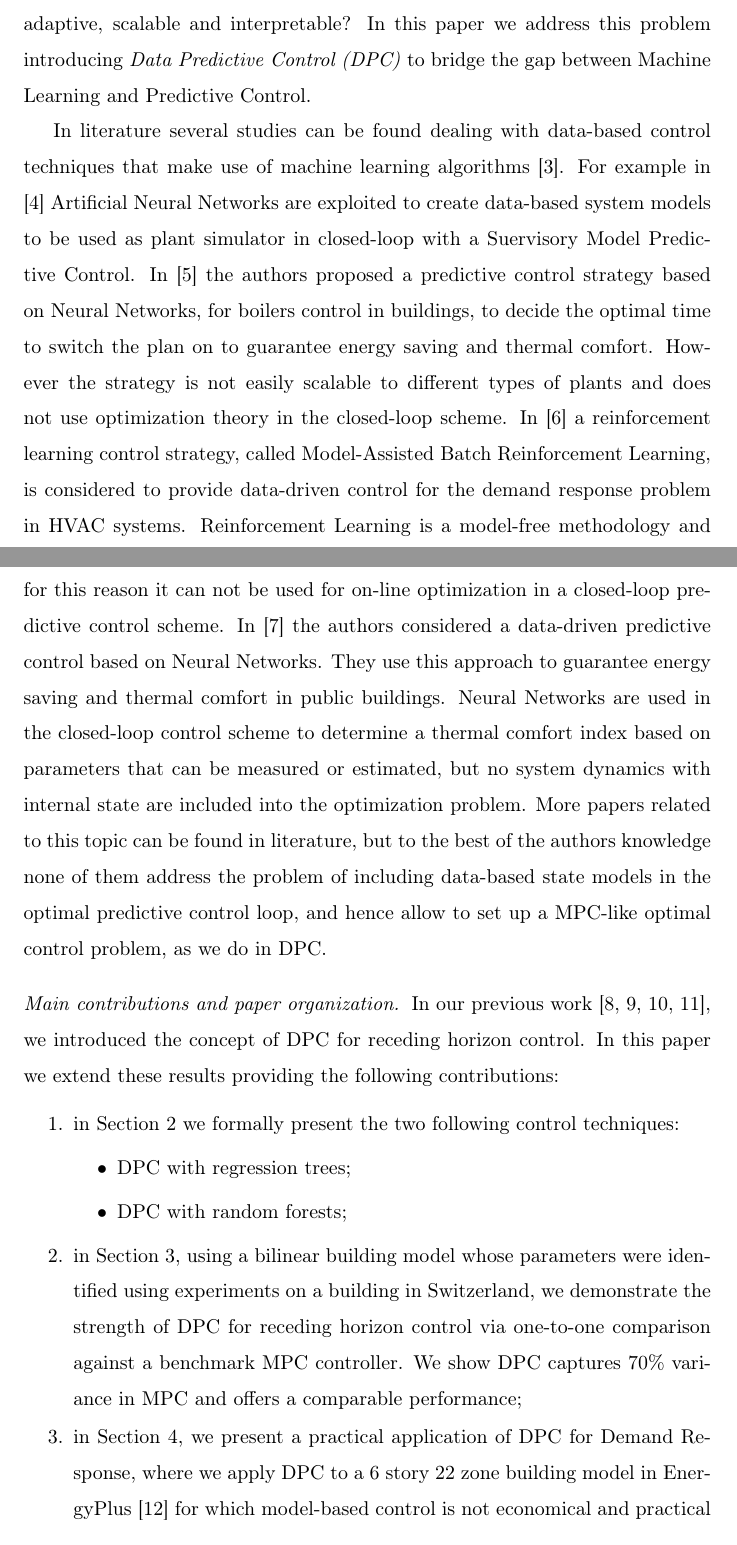
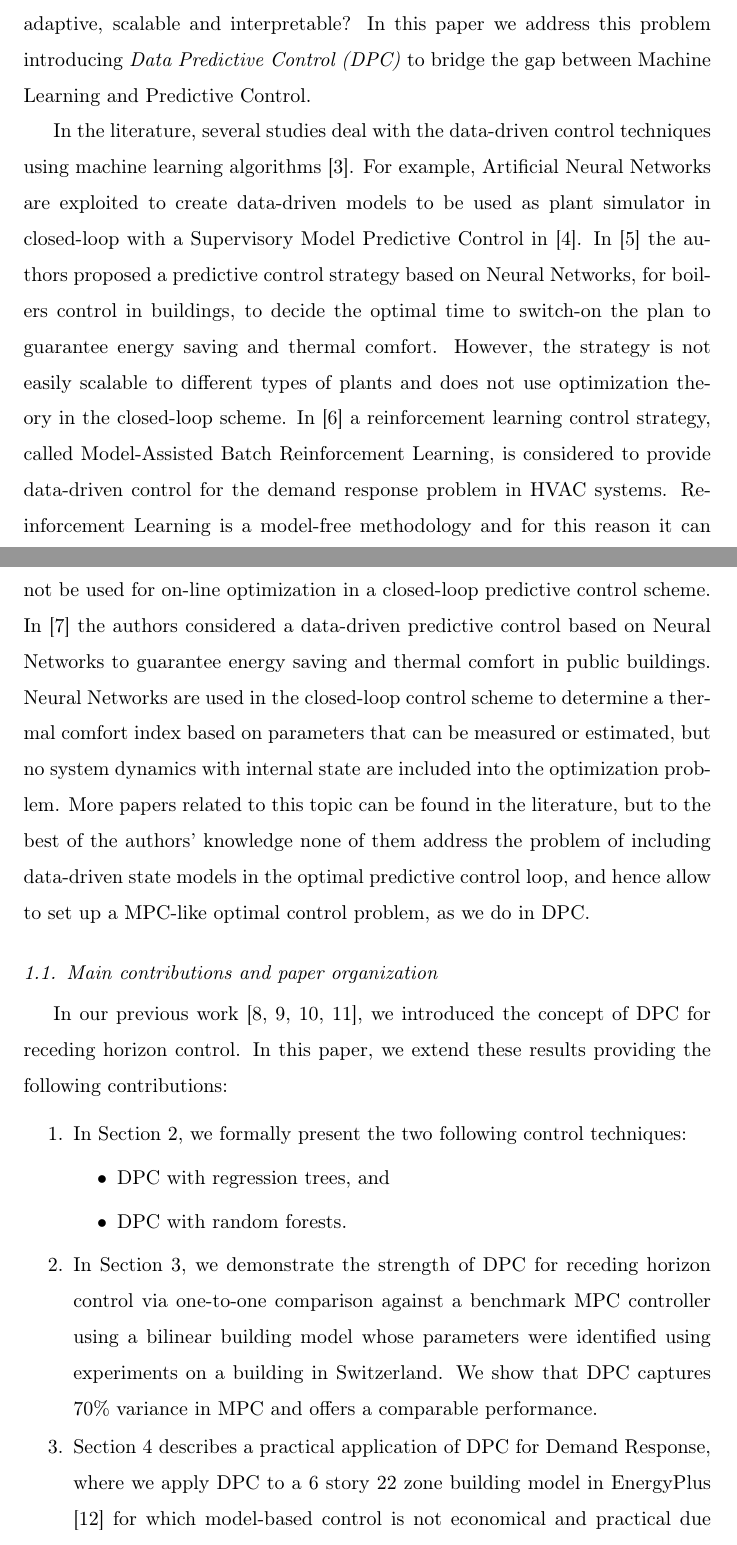
Before and after one commit to mlab-upenn/DPC-AppliedEnergy, a LaTeX paper (paper/main.tex, which reads paper/intro.tex): two parts of pages 3 and 4 of 50, joined at a grey line, cut so that both start at the same text. Compiled offline with pdfLaTeX.

Commit message:
edited abstract+intro

```diff
--- a/paper/intro.tex
+++ b/paper/intro.tex
@@ -16,19 +16,19 @@ Due to aforementioned reasons, the control strategies in such systems are often
 
 The question now is, can we employ data-driven techniques to reduce the cost of modeling and still exploit the benefits that MPC has to offer? Can we build automatic and data-driven approaches for control purposes that are also adaptive, scalable and interpretable? In this paper we address this problem introducing \textit{Data Predictive Control (DPC)} to bridge the gap between Machine Learning and Predictive Control.
 
-In literature several studies can be found dealing with data-based control techniques that make use of machine learning algorithms \cite{Hou2013}. For example in \cite{Afram2017} Artificial Neural Networks are exploited to create data-based system models to be used as plant simulator in closed-loop with a Suervisory Model Predictive Control. In \cite{Macarulla2017} the authors proposed a predictive control strategy based on Neural Networks, for boilers control in buildings, to decide the optimal time to switch the plan on to guarantee energy saving and thermal comfort. However the strategy is not easily scalable to different types of plants and does not use optimization theory in the closed-loop scheme. In \cite{Costanzo2016} a reinforcement learning control strategy, called Model-Assisted Batch Reinforcement Learning, is considered to provide data-driven control for the demand response problem in HVAC systems. Reinforcement Learning is a model-free methodology and for this reason it can not be used for on-line optimization in a closed-loop predictive control scheme. In \cite{Ferreira2012} the authors considered a data-driven predictive control based on Neural Networks. They use this approach to guarantee energy saving and  thermal comfort in public buildings. Neural Networks are used in the closed-loop control scheme to determine a thermal comfort index based on parameters that can be measured or estimated, but no  system dynamics with internal state are included into the optimization problem. More papers related to this topic can be found in literature, but to the best of the authors knowledge none of them address the problem of including data-based state models in the optimal predictive control loop, and hence allow to set up a MPC-like optimal control problem, as we do in DPC.
+In the literature, several studies deal with the data-driven control techniques using machine learning algorithms \cite{Hou2013}. For example, Artificial Neural Networks are exploited to create data-driven models to be used as plant simulator in closed-loop with a Supervisory Model Predictive Control in \cite{Afram2017}. In \cite{Macarulla2017} the authors proposed a predictive control strategy based on Neural Networks, for boilers control in buildings, to decide the optimal time to switch-on the plan to guarantee energy saving and thermal comfort. However, the strategy is not easily scalable to different types of plants and does not use optimization theory in the closed-loop scheme. In \cite{Costanzo2016} a reinforcement learning control strategy, called Model-Assisted Batch Reinforcement Learning, is considered to provide data-driven control for the demand response problem in HVAC systems. Reinforcement Learning is a model-free methodology and for this reason it can not be used for on-line optimization in a closed-loop predictive control scheme. In \cite{Ferreira2012} the authors considered a data-driven predictive control based on Neural Networks to guarantee energy saving and  thermal comfort in public buildings. Neural Networks are used in the closed-loop control scheme to determine a thermal comfort index based on parameters that can be measured or estimated, but no  system dynamics with internal state are included into the optimization problem. More papers related to this topic can be found in the literature, but to the best of the authors' knowledge none of them address the problem of including data-driven state models in the optimal predictive control loop, and hence allow to set up a MPC-like optimal control problem, as we do in DPC.
 
-\paragraph{Main contributions and paper organization}
-In our previous work~\cite{Behl2016,Jain2016,JainACC2017,JainCDC2017}, we introduced the concept of DPC for receding horizon control. In this paper we extend these results providing the following contributions:
+\subsection{Main contributions and paper organization}
+In our previous work \cite{Behl2016,Jain2016,JainACC2017,JainCDC2017}, we introduced the concept of DPC for receding horizon control. In this paper, we extend these results providing the following contributions:
 \begin{enumerate}
-	\item in Section \ref{S:dpc} we formally present the two following control techniques:
+	\item In Section \ref{S:dpc}, we formally present the two following control techniques:
 	\begin{itemize}
-		\item DPC with regression trees;
-		\item DPC with random forests;
+		\item DPC with regression trees, and
+		\item DPC with random forests.
 	\end{itemize}
-	\item in Section \ref{S:proof}, using a bilinear building model whose parameters were identified using experiments on a building in Switzerland, we demonstrate the strength of DPC for receding horizon control via one-to-one comparison against a benchmark MPC controller. We show DPC captures 70\% variance in MPC and offers a comparable performance;
-	\item in Section \ref{S:casestudy}, we present a practical application of DPC for Demand Response, where we apply DPC to a 6 story 22 zone building model in EnergyPlus \cite{Crawley2001} for which model-based control is not economical and practical due to extreme complexity. We show scalability and efficiency of DPC in providing financial incentives to the end-customers bypassing the need for high fidelity models. We observe that DPC provides the desired power reduction with an average error of 3\%;
-	\item in Section \ref{S:realCaseStudy}, we implement DPC on real data coming from an off-grid house located in L'Aquila (Italy), to find the optimal ON/OFF scheduling for the heating system in order to save energy while guaranteeing thermal comfort for the occupants. We quantify the total amount of energy saved, with respect to the classical bang-bang controller widely used in houses for temperature control, using an EnergyPlus model built specifically for the house. We show we can perform an energy saving that goes from $25\%$, if we guarantee thermal comfort, to $50\%$, if we allow very little discomfort in terms of rooms temperature.
+	\item In Section \ref{S:proof}, we demonstrate the strength of DPC for receding horizon control via one-to-one comparison against a benchmark MPC controller using a bilinear building model whose parameters were identified using experiments on a building in Switzerland. We show that DPC captures 70\% variance in MPC and offers a comparable performance.
+	\item Section \ref{S:casestudy} describes a practical application of DPC for Demand Response, where we apply DPC to a 6 story 22 zone building model in EnergyPlus \cite{Crawley2001} for which model-based control is not economical and practical due to extreme complexity. We show scalability and efficiency of DPC in providing financial incentives to the end-customers bypassing the need for high fidelity models. We observe that DPC provides the desired power reduction with an average error of 3\%.
+	\item In Section \ref{S:realCaseStudy}, we implement DPC on the real data from an off-grid house located in L'Aquila (Italy), to find the optimal ON/OFF scheduling for the heating system in order to save energy while guaranteeing thermal comfort for the occupants. We quantify the total amount of energy saved, with respect to the classical bang-bang controller widely used in houses for temperature control, using an EnergyPlus model built specifically for the house. We show we can perform an energy saving that goes from $25\%$, if we guarantee thermal comfort, to $50\%$, if we allow very little discomfort in terms of rooms' temperature.
 \end{enumerate}
 
 %In our previous work~\cite{JainACC2017,Jain2016}, we introduced the concept of DPC for receding horizon control. We now formally present the algorithms for DPC and apply them to a practical building model identified using real weather data and sensor measurements. We present a comprehensive case study to demonstrate the applicability of DPC to demand response, especially how DPC can provide financial incentives to the end-customers bypassing the need for high fidelity models.
```
Also changed, not shown: paper/abstract.tex (+1 -1 lines), paper/main.tex (+1 -1 lines).
